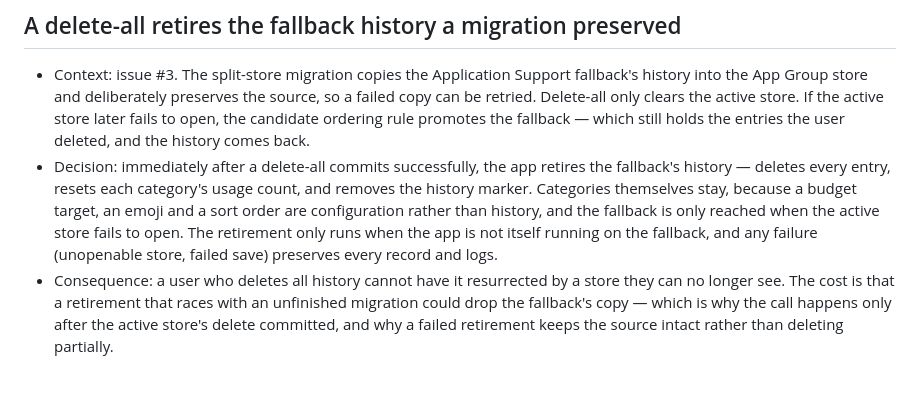
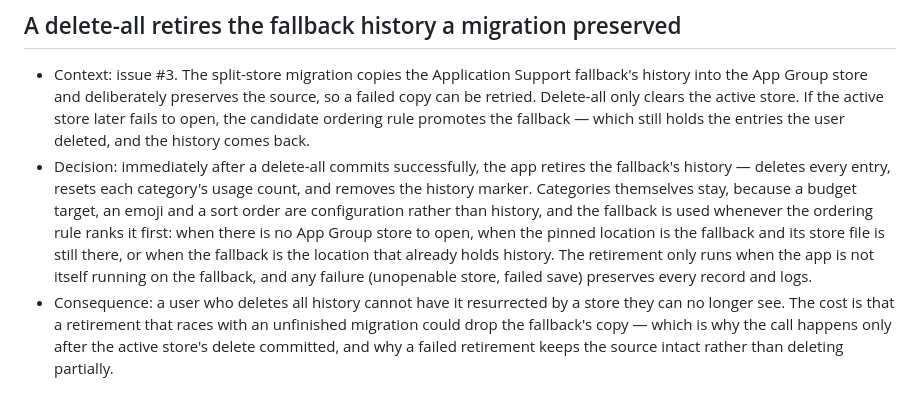
Before and after one commit to Ami-Khokhar/ideadump, a Markdown page: docs/decisions.md, the part around the change. GitHub-like rendering.

Commit message:
Correct when the fallback is used and where the canary runs (#45)
The retirement decision claimed the fallback is reached only when the active
store fails to open; it is also the only candidate without an App Group store
and the ordering rule's pick when it holds history. The runbook's log row now
says how to capture on a simulator and on a device.

```diff
--- a/docs/decisions.md
+++ b/docs/decisions.md
@@ -29,8 +29,11 @@
   retires the fallback's history — deletes every entry, resets each category's
   usage count, and removes the history marker. Categories themselves stay,
   because a budget target, an emoji and a sort order are configuration rather
-  than history, and the fallback is only reached when the active store fails to
-  open. The retirement only runs when the app is not itself running on the
+  than history, and the fallback is used whenever the ordering rule ranks it
+  first: when there is no App Group store to open, when the pinned location is
+  the fallback and its store file is still there, or when the fallback is the
+  location that already holds history.
+  The retirement only runs when the app is not itself running on the
   fallback, and any failure (unopenable store, failed save) preserves every
   record and logs.
 - Consequence: a user who deletes all history cannot have it resurrected by a
```
Also changed, not shown: docs/release-runbook.md (+1 -1 lines).
